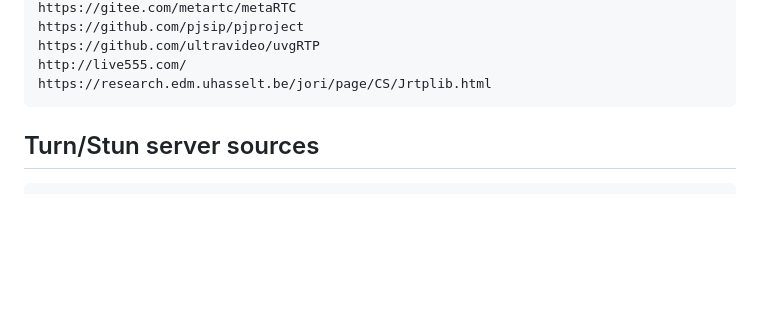
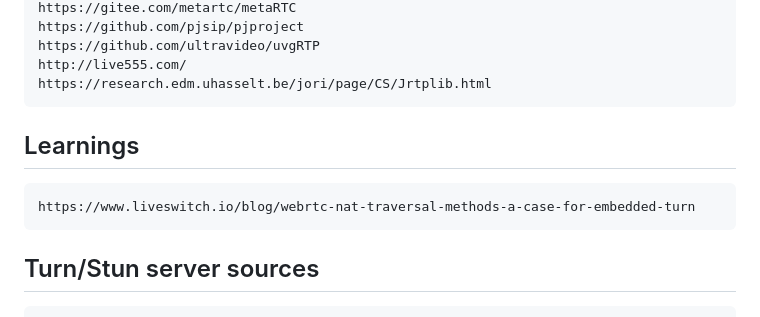
Before and after one commit to rjjrbatarao/P2Web, a Markdown page: README.md, the part around the change. GitHub-like rendering; blank space fills up the shorter version.

````diff
--- a/README.md
+++ b/README.md
@@ -36,6 +36,10 @@ https://github.com/pjsip/pjproject
 https://github.com/ultravideo/uvgRTP
 http://live555.com/
 https://research.edm.uhasselt.be/jori/page/CS/Jrtplib.html
+```
+## Learnings
+```
+https://www.liveswitch.io/blog/webrtc-nat-traversal-methods-a-case-for-embedded-turn
 ```
 ## Turn/Stun server sources
 ```
````
